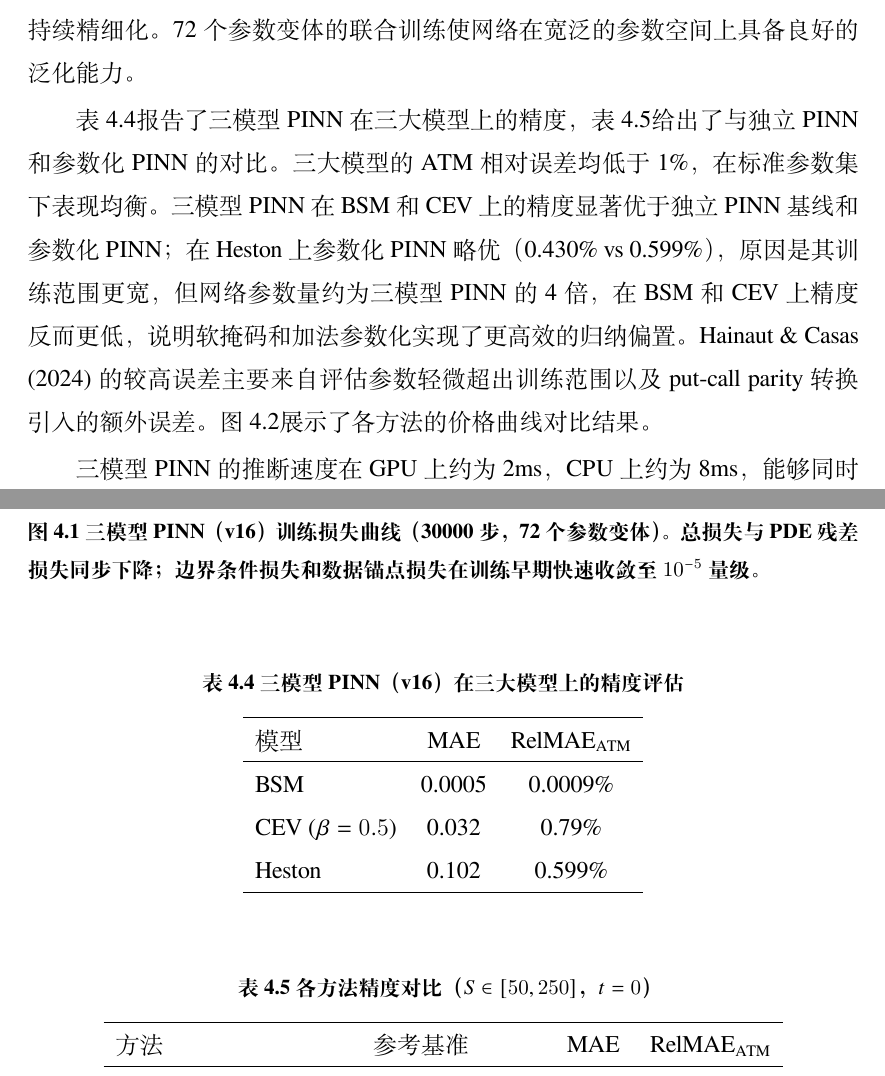
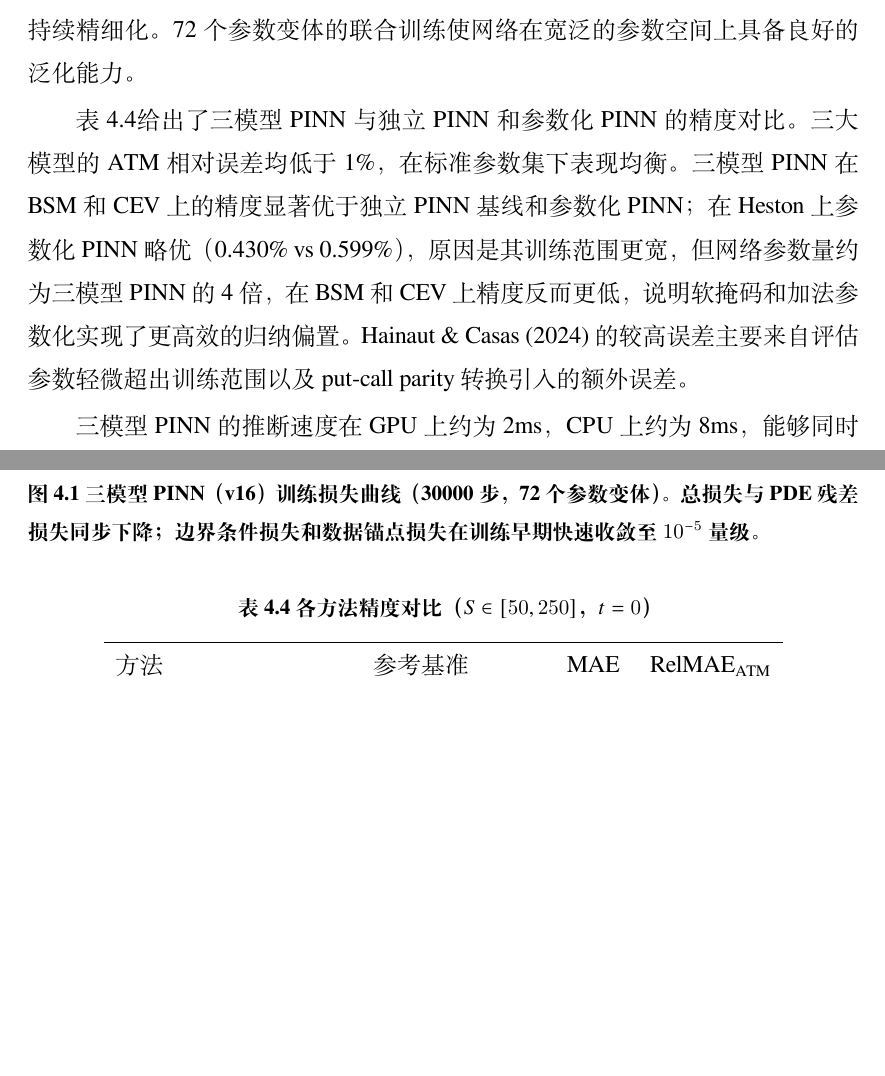
Before and after one commit to wenlyn-zyu/uni_pinn, a LaTeX thesis (thesis/Tex_thesis/Thesis.tex, which reads thesis/Tex_thesis/Tex/Chap_4_Experiment.tex): two parts of pages 24 and 25 of 36, joined at a grey line, cut so that both start at the same text, the shorter picture padded with empty space. Compiled offline with XeLaTeX; a missing font is replaced by an installed copy or a similar font.

Commit message:
Remove tab:accuracy, merge sec:market_validation into sec:results, fix figure placement

```diff
--- a/thesis/Tex_thesis/Tex/Chap_4_Experiment.tex
+++ b/thesis/Tex_thesis/Tex/Chap_4_Experiment.tex
@@ -102,22 +102,7 @@
   \label{fig:training_loss}
 \end{figure}
 
-表~\ref{tab:accuracy}报告了三模型PINN在三大模型上的精度，表~\ref{tab:compare}给出了与独立PINN和参数化PINN的对比。三大模型的ATM相对误差均低于1\%，在标准参数集下表现均衡。三模型PINN在BSM和CEV上的精度显著优于独立PINN基线和参数化PINN；在Heston上参数化PINN略优（0.430\% vs 0.599\%），原因是其训练范围更宽，但网络参数量约为三模型PINN的4倍，在BSM和CEV上精度反而更低，说明软掩码和加法参数化实现了更高效的归纳偏置。Hainaut \& Casas (2024) 的较高误差主要来自评估参数轻微超出训练范围以及put-call parity转换引入的额外误差。图~\ref{fig:compare}展示了各方法的价格曲线对比结果。
-
-\begin{table}[htbp]
-  \centering
-  \caption{三模型PINN（v16）在三大模型上的精度评估}
-  \label{tab:accuracy}
-  \begin{tabular}{lcc}
-    \hline
-    模型 & MAE & RelMAE$_\text{ATM}$ \\
-    \hline
-    BSM & 0.0005 & 0.0009\% \\
-    CEV ($\beta=0.5$) & 0.032 & 0.79\% \\
-    Heston & 0.102 & 0.599\% \\
-    \hline
-  \end{tabular}
-\end{table}
+表~\ref{tab:compare}给出了三模型PINN与独立PINN和参数化PINN的精度对比。三大模型的ATM相对误差均低于1\%，在标准参数集下表现均衡。三模型PINN在BSM和CEV上的精度显著优于独立PINN基线和参数化PINN；在Heston上参数化PINN略优（0.430\% vs 0.599\%），原因是其训练范围更宽，但网络参数量约为三模型PINN的4倍，在BSM和CEV上精度反而更低，说明软掩码和加法参数化实现了更高效的归纳偏置。Hainaut \& Casas (2024) 的较高误差主要来自评估参数轻微超出训练范围以及put-call parity转换引入的额外误差。
 
 \begin{table}[htbp]
   \centering
```
Also changed, not shown: thesis/Tex_thesis/Tex/Chap_4_Experiment.tex (6 more changed lines).
